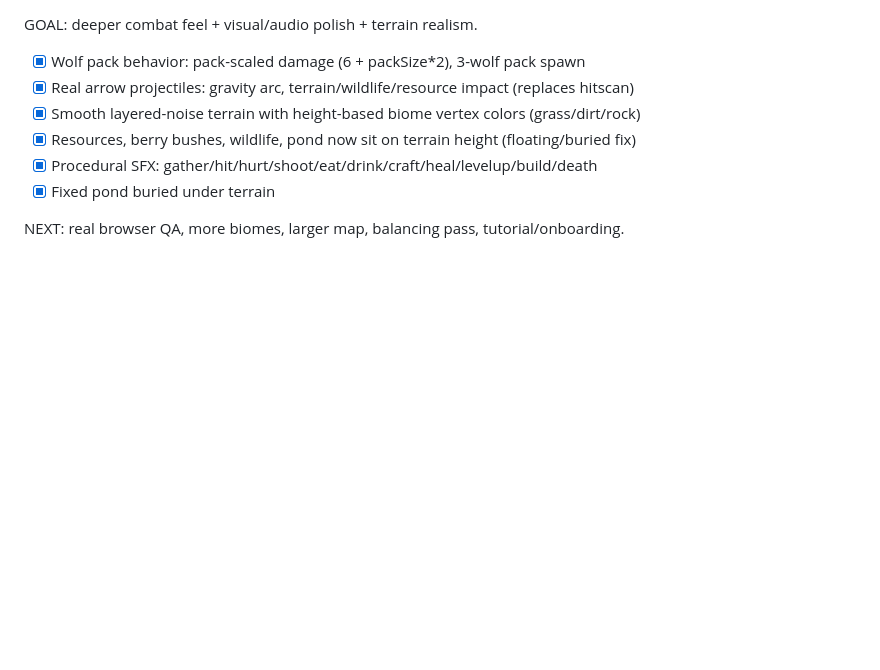
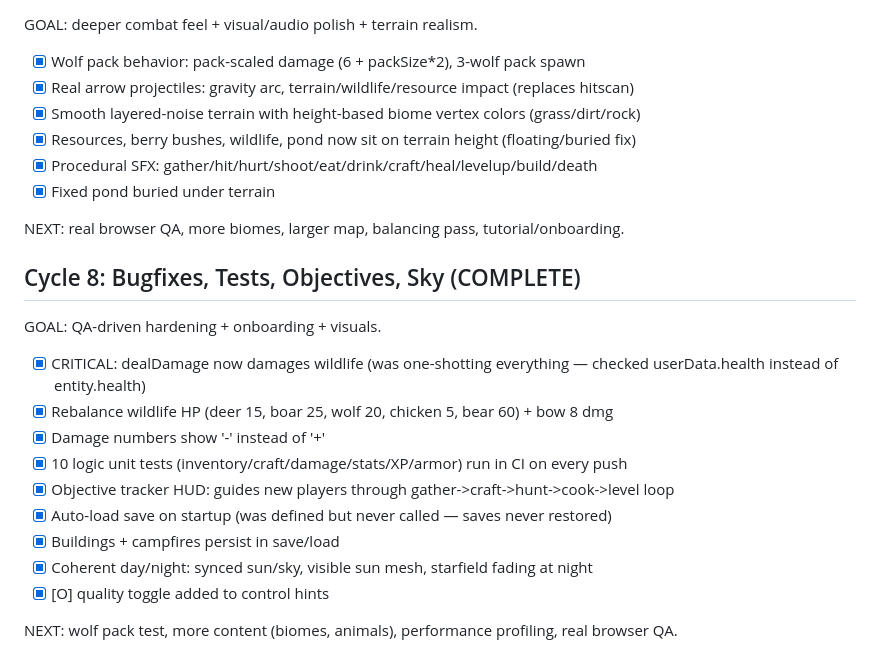
Before and after one commit to mullinsamanda281-droid/wildlands-survival, a Markdown page: TODO.md, the part around the change. Rendered like a GitHub page; blank space fills up the shorter version.

Commit message:
Update TODO cycle 8

```diff
--- a/TODO.md
+++ b/TODO.md
@@ -229,3 +229,17 @@ GOAL: deeper combat feel + visual/audio polish + terrain realism.
 - [x] Fixed pond buried under terrain
 
 NEXT: real browser QA, more biomes, larger map, balancing pass, tutorial/onboarding.
+
+## Cycle 8: Bugfixes, Tests, Objectives, Sky (COMPLETE)
+GOAL: QA-driven hardening + onboarding + visuals.
+- [x] CRITICAL: dealDamage now damages wildlife (was one-shotting everything — checked userData.health instead of entity.health)
+- [x] Rebalance wildlife HP (deer 15, boar 25, wolf 20, chicken 5, bear 60) + bow 8 dmg
+- [x] Damage numbers show '-' instead of '+'
+- [x] 10 logic unit tests (inventory/craft/damage/stats/XP/armor) run in CI on every push
+- [x] Objective tracker HUD: guides new players through gather->craft->hunt->cook->level loop
+- [x] Auto-load save on startup (was defined but never called — saves never restored)
+- [x] Buildings + campfires persist in save/load
+- [x] Coherent day/night: synced sun/sky, visible sun mesh, starfield fading at night
+- [x] [O] quality toggle added to control hints
+
+NEXT: wolf pack test, more content (biomes, animals), performance profiling, real browser QA.
```
